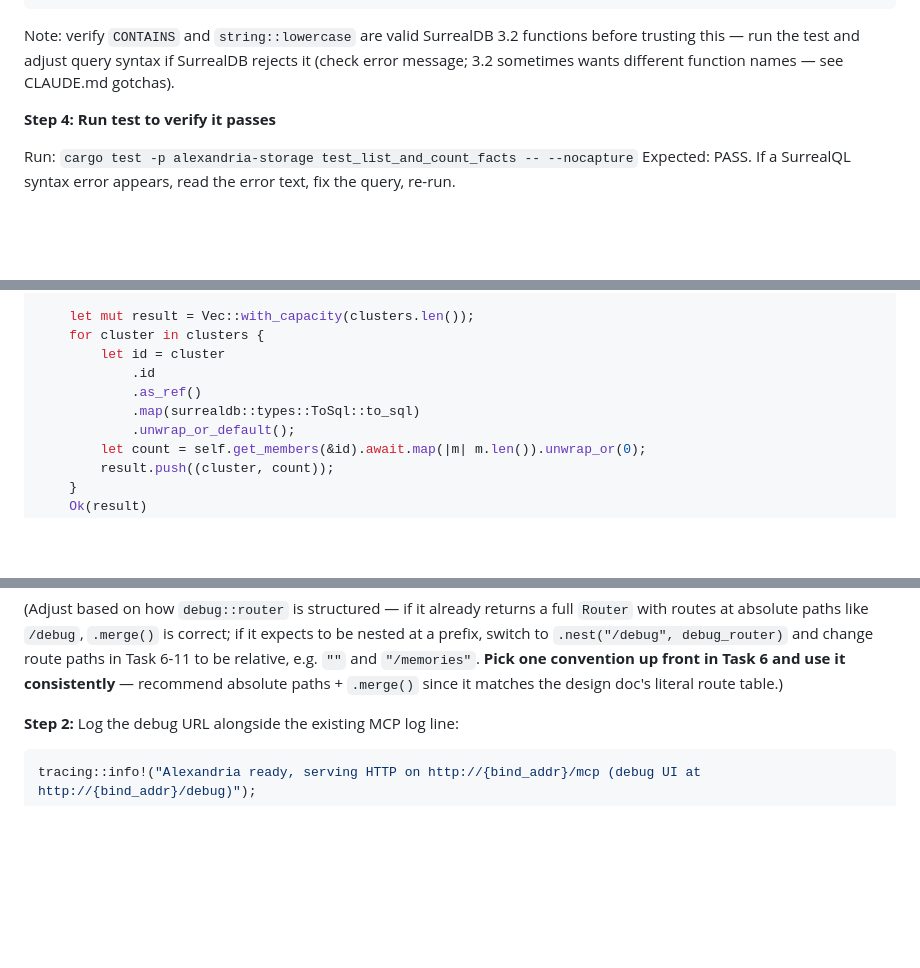
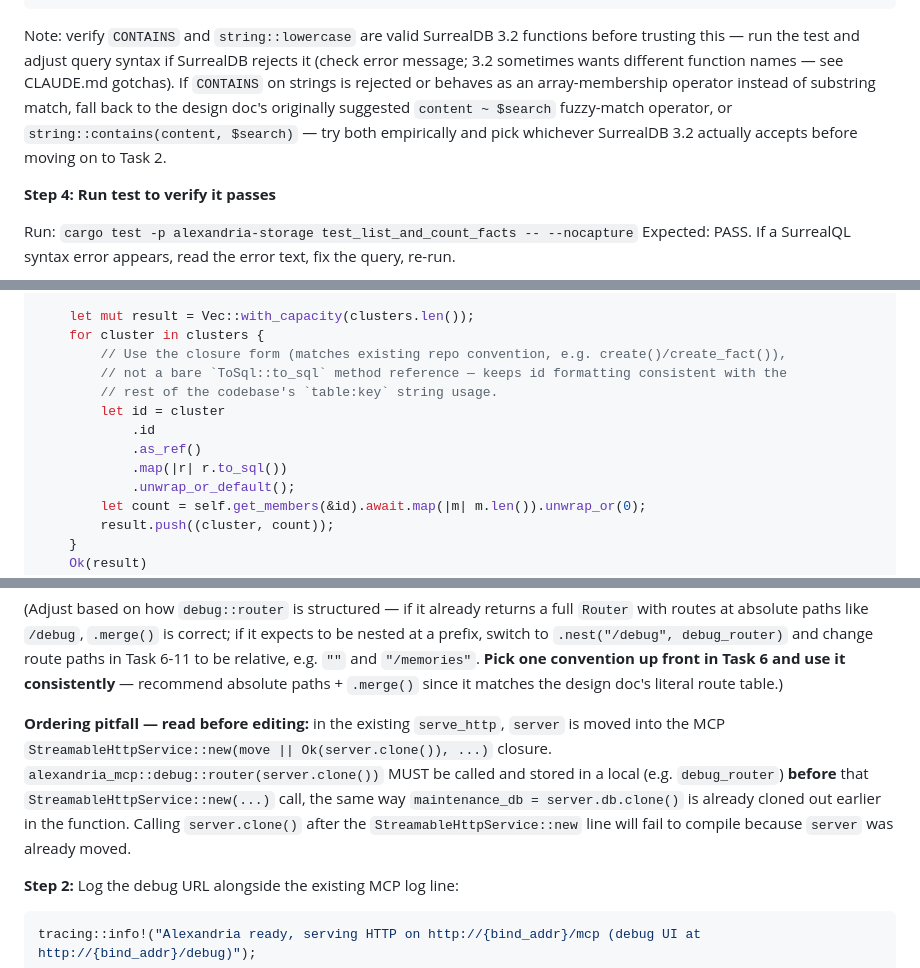
Before and after one commit to cebarks/alexandria, a Markdown page: docs/plans/2026-08-17-debug-webui-implementation.md, 3 parts joined by grey strips. GitHub-like rendering; blank space fills up the shorter version.

```diff
--- a/docs/plans/2026-08-17-debug-webui-implementation.md
+++ b/docs/plans/2026-08-17-debug-webui-implementation.md
@@ -207,7 +207,10 @@ pub async fn count(
 
 Note: verify `CONTAINS` and `string::lowercase` are valid SurrealDB 3.2 functions before trusting this —
 run the test and adjust query syntax if SurrealDB rejects it (check error message; 3.2 sometimes wants
-different function names — see CLAUDE.md gotchas).
+different function names — see CLAUDE.md gotchas). If `CONTAINS` on strings is rejected or behaves as an
+array-membership operator instead of substring match, fall back to the design doc's originally suggested
+`content ~ $search` fuzzy-match operator, or `string::contains(content, $search)` — try both empirically
+and pick whichever SurrealDB 3.2 actually accepts before moving on to Task 2.
 
 **Step 4: Run test to verify it passes**
 
@@ -355,10 +358,13 @@ pub async fn list_with_counts(&self) -> Result<Vec<(Cluster, usize)>> {
 
     let mut result = Vec::with_capacity(clusters.len());
     for cluster in clusters {
+        // Use the closure form (matches existing repo convention, e.g. create()/create_fact()),
+        // not a bare `ToSql::to_sql` method reference — keeps id formatting consistent with the
+        // rest of the codebase's `table:key` string usage.
         let id = cluster
             .id
             .as_ref()
-            .map(surrealdb::types::ToSql::to_sql)
+            .map(|r| r.to_sql())
             .unwrap_or_default();
         let count = self.get_members(&id).await.map(|m| m.len()).unwrap_or(0);
         result.push((cluster, count));
@@ -1076,6 +1087,13 @@ absolute paths like `/debug`, `.merge()` is correct; if it expects to be nested
 `.nest("/debug", debug_router)` and change route paths in Task 6-11 to be relative, e.g. `""` and `"/memories"`.
 **Pick one convention up front in Task 6 and use it consistently** — recommend absolute paths + `.merge()`
 since it matches the design doc's literal route table.)
+
+**Ordering pitfall — read before editing:** in the existing `serve_http`, `server` is moved into the MCP
+`StreamableHttpService::new(move || Ok(server.clone()), ...)` closure. `alexandria_mcp::debug::router(server.clone())`
+MUST be called and stored in a local (e.g. `debug_router`) **before** that `StreamableHttpService::new(...)`
+call, the same way `maintenance_db = server.db.clone()` is already cloned out earlier in the function.
+Calling `server.clone()` after the `StreamableHttpService::new` line will fail to compile because `server`
+was already moved.
 
 **Step 2:** Log the debug URL alongside the existing MCP log line:
 
```
Also changed, not shown: other parts of docs/plans/2026-08-17-debug-webui-implementation.md (+21 -16 lines).
